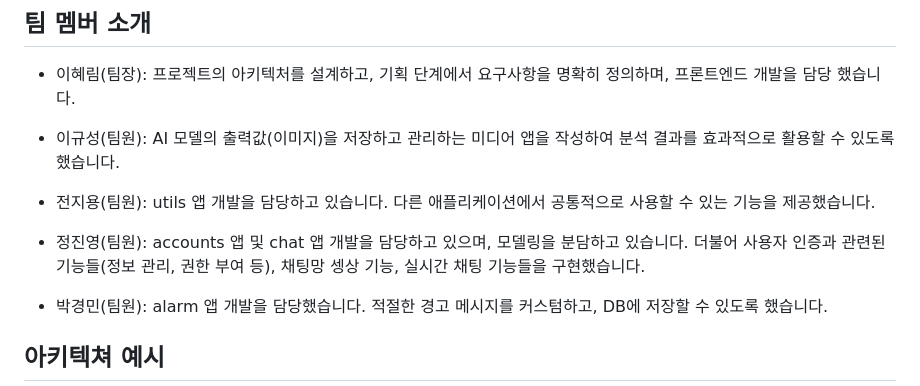
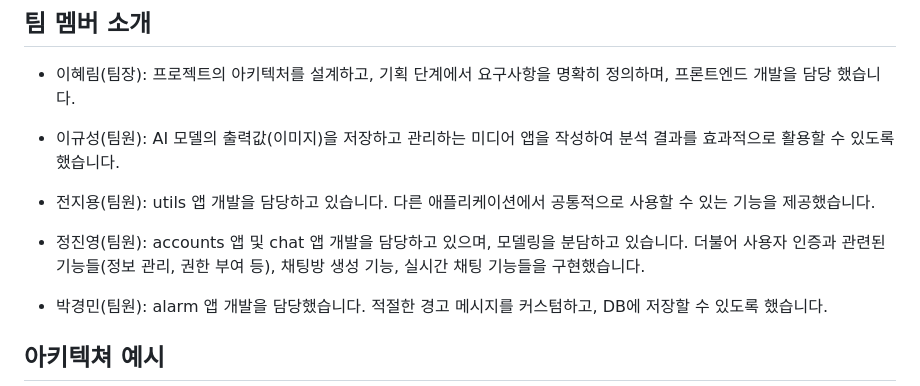
Before and after one commit to team-proactive/safe-eye, a Markdown page: README.md, the part around the change. Drawn GitHub-style.

```diff
--- a/README.md
+++ b/README.md
@@ -121,7 +121,7 @@ SafeEye 프로젝트는 [MIT 라이선스](LICENSE)를 따릅니다.
 
 - 전지용(팀원): utils 앱 개발을 담당하고 있습니다. 다른 애플리케이션에서 공통적으로 사용할 수 있는 기능을 제공했습니다.
 
-- 정진영(팀원): accounts 앱 및 chat 앱 개발을 담당하고 있으며, 모델링을 분담하고 있습니다. 더불어 사용자 인증과 관련된 기능들(정보 관리, 권한 부여 등), 채팅망 셍상 기능, 실시간 채팅 기능들을 구현했습니다.
+- 정진영(팀원): accounts 앱 및 chat 앱 개발을 담당하고 있으며, 모델링을 분담하고 있습니다. 더불어 사용자 인증과 관련된 기능들(정보 관리, 권한 부여 등), 채팅방 생성 기능, 실시간 채팅 기능들을 구현했습니다.
 
 - 박경민(팀원): alarm 앱 개발을 담당했습니다. 적절한 경고 메시지를 커스텀하고, DB에 저장할 수 있도록 했습니다.
 
```
